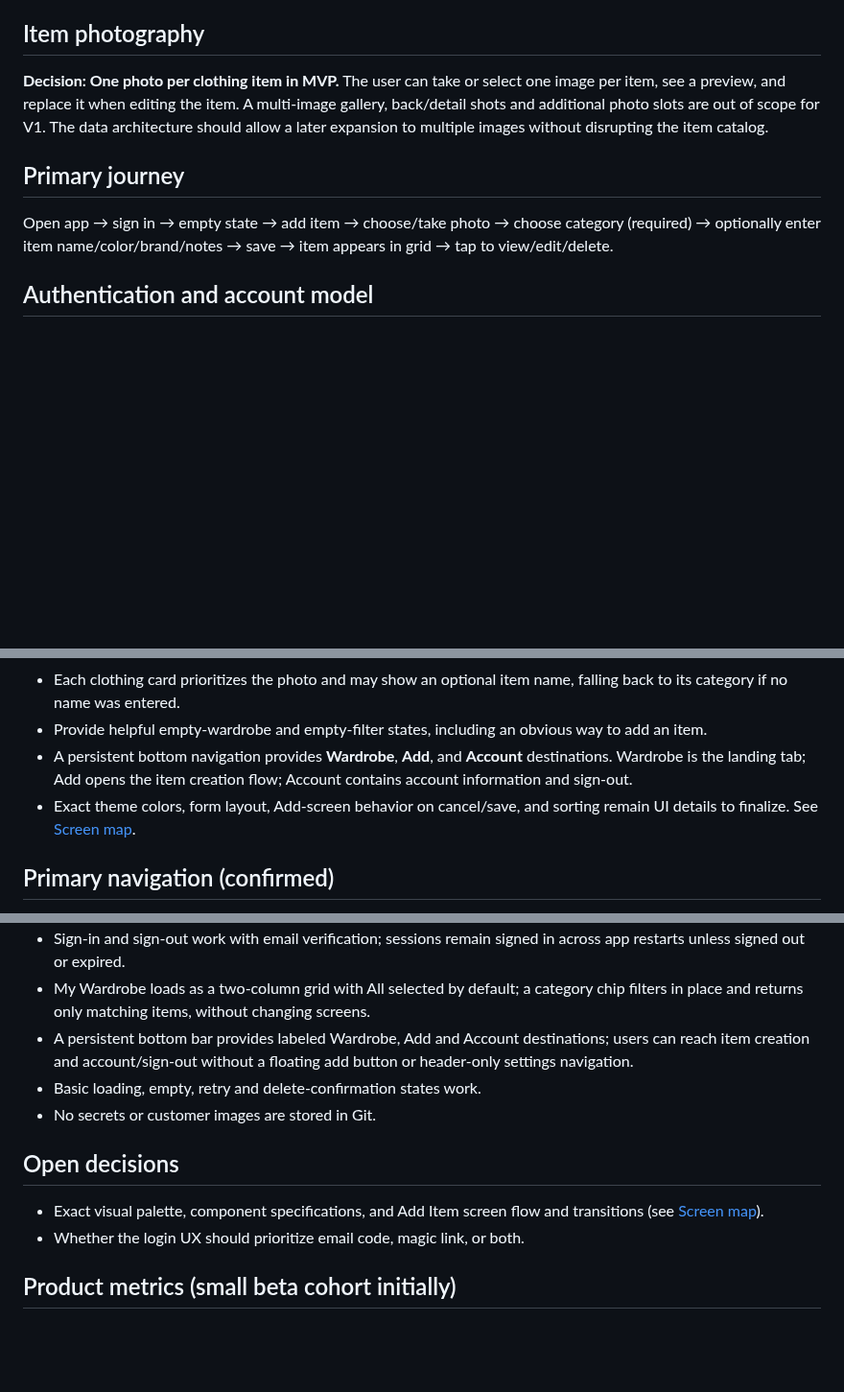
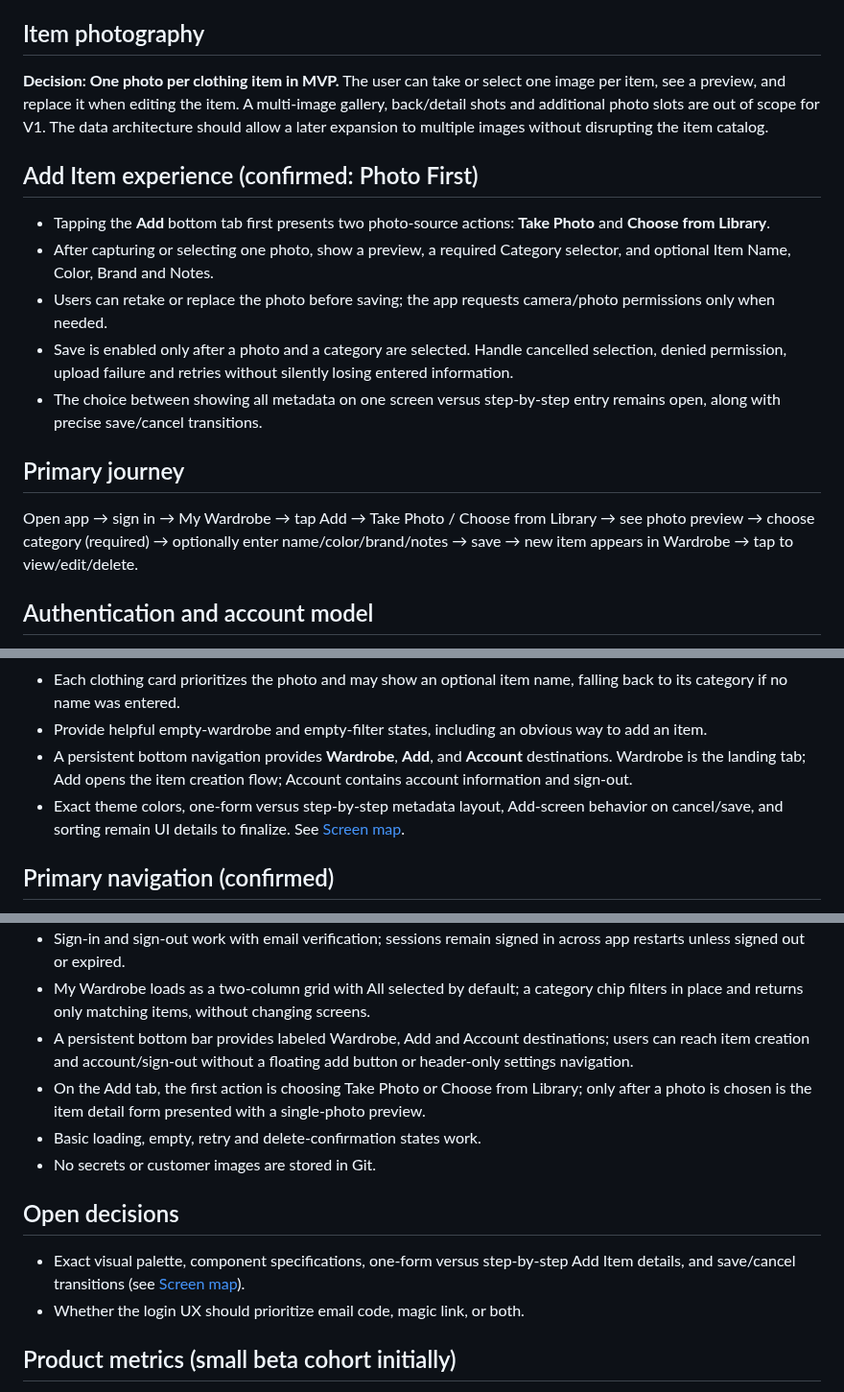
Before and after one commit to RoiSafran9/digital-wardrobe, a Markdown page: docs/PRD.md, 3 parts joined by grey strips. Shown at 96% size. Rendered like a GitHub page; blank space fills up the shorter version.

Commit message:
docs: confirm photo-first Add Item flow

```diff
--- a/docs/PRD.md
+++ b/docs/PRD.md
@@ -26,8 +26,15 @@ Item creation must not require the user to fill any optional field. A missing na
 ## Item photography
 **Decision: One photo per clothing item in MVP.** The user can take or select one image per item, see a preview, and replace it when editing the item. A multi-image gallery, back/detail shots and additional photo slots are out of scope for V1. The data architecture should allow a later expansion to multiple images without disrupting the item catalog.
 
+## Add Item experience (confirmed: Photo First)
+- Tapping the **Add** bottom tab first presents two photo-source actions: **Take Photo** and **Choose from Library**.
+- After capturing or selecting one photo, show a preview, a required Category selector, and optional Item Name, Color, Brand and Notes.
+- Users can retake or replace the photo before saving; the app requests camera/photo permissions only when needed.
+- Save is enabled only after a photo and a category are selected. Handle cancelled selection, denied permission, upload failure and retries without silently losing entered information.
+- The choice between showing all metadata on one screen versus step-by-step entry remains open, along with precise save/cancel transitions.
+
 ## Primary journey
-Open app → sign in → empty state → add item → choose/take photo → choose category (required) → optionally enter item name/color/brand/notes → save → item appears in grid → tap to view/edit/delete.
+Open app → sign in → My Wardrobe → tap Add → Take Photo / Choose from Library → see photo preview → choose category (required) → optionally enter name/color/brand/notes → save → new item appears in Wardrobe → tap to view/edit/delete.
 
 ## Authentication and account model
 **Decision: Authentication and multiple independent user accounts are required in V1.** Each registered user gets a distinct private, cloud-backed wardrobe. A returning user must be able to sign in and recover their wardrobe on a compatible iPhone. Users can only view, create, edit, and delete their own items and photos. No wardrobe sharing or social features in MVP.
@@ -70,7 +77,7 @@ The concrete palette, type scale and component specifications remain open. **Bot
 - Each clothing card prioritizes the photo and may show an optional item name, falling back to its category if no name was entered.
 - Provide helpful empty-wardrobe and empty-filter states, including an obvious way to add an item.
 - A persistent bottom navigation provides **Wardrobe**, **Add**, and **Account** destinations. Wardrobe is the landing tab; Add opens the item creation flow; Account contains account information and sign-out.
-- Exact theme colors, form layout, Add-screen behavior on cancel/save, and sorting remain UI details to finalize. See [Screen map](SCREENS.md).
+- Exact theme colors, one-form versus step-by-step metadata layout, Add-screen behavior on cancel/save, and sorting remain UI details to finalize. See [Screen map](SCREENS.md).
 
 ## Primary navigation (confirmed)
 - Use a **bottom tab bar** with three clearly labeled entries in this order: **Wardrobe | Add | Account**.
@@ -91,11 +98,12 @@ AI clothing identification, automatic cutouts/background removal, look/outfit ge
 - Sign-in and sign-out work with email verification; sessions remain signed in across app restarts unless signed out or expired.
 - My Wardrobe loads as a two-column grid with All selected by default; a category chip filters in place and returns only matching items, without changing screens.
 - A persistent bottom bar provides labeled Wardrobe, Add and Account destinations; users can reach item creation and account/sign-out without a floating add button or header-only settings navigation.
+- On the Add tab, the first action is choosing Take Photo or Choose from Library; only after a photo is chosen is the item detail form presented with a single-photo preview.
 - Basic loading, empty, retry and delete-confirmation states work.
 - No secrets or customer images are stored in Git.
 
 ## Open decisions
-- Exact visual palette, component specifications, and Add Item screen flow and transitions (see [Screen map](SCREENS.md)).
+- Exact visual palette, component specifications, one-form versus step-by-step Add Item details, and save/cancel transitions (see [Screen map](SCREENS.md)).
 - Whether the login UX should prioritize email code, magic link, or both.
 
 ## Product metrics (small beta cohort initially)
```
